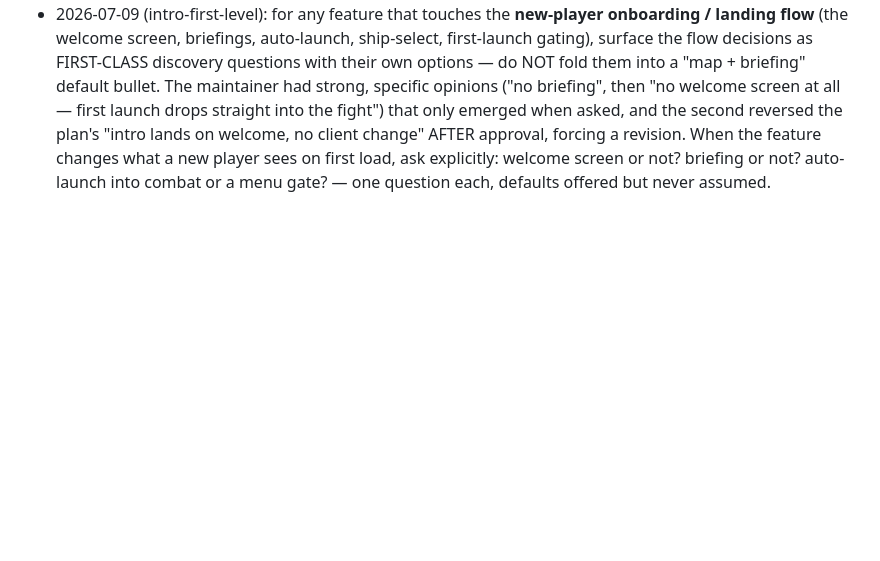
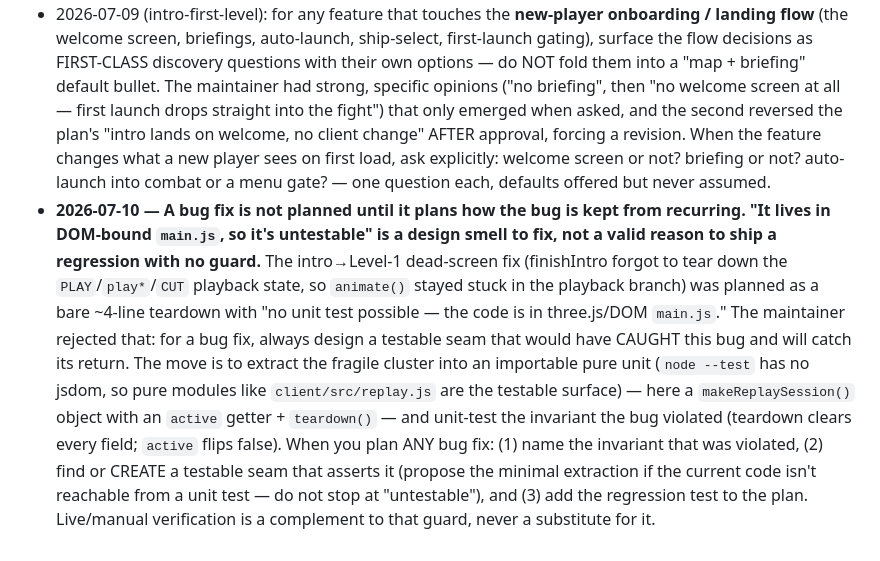
Before and after one commit to konbagaiev/space_game, a Markdown page: .claude/agents/feature-planner.md, the part around the change. Drawn GitHub-style; blank space fills up the shorter version.

```diff
--- a/.claude/agents/feature-planner.md
+++ b/.claude/agents/feature-planner.md
@@ -108,3 +108,16 @@ Your final message: a point-by-point list of how each issue was resolved.
   "intro lands on welcome, no client change" AFTER approval, forcing a revision. When the feature changes what
   a new player sees on first load, ask explicitly: welcome screen or not? briefing or not? auto-launch into
   combat or a menu gate? — one question each, defaults offered but never assumed.
+- **2026-07-10 — A bug fix is not planned until it plans how the bug is kept from recurring. "It lives in
+  DOM-bound `main.js`, so it's untestable" is a design smell to fix, not a valid reason to ship a regression
+  with no guard.** The intro→Level-1 dead-screen fix (finishIntro forgot to tear down the `PLAY`/`play*`/`CUT`
+  playback state, so `animate()` stayed stuck in the playback branch) was planned as a bare ~4-line teardown
+  with "no unit test possible — the code is in three.js/DOM `main.js`." The maintainer rejected that: for a bug
+  fix, always design a testable seam that would have CAUGHT this bug and will catch its return. The move is to
+  extract the fragile cluster into an importable pure unit (`node --test` has no jsdom, so pure modules like
+  `client/src/replay.js` are the testable surface) — here a `makeReplaySession()` object with an `active`
+  getter + `teardown()` — and unit-test the invariant the bug violated (teardown clears every field; `active`
+  flips false). When you plan ANY bug fix: (1) name the invariant that was violated, (2) find or CREATE a
+  testable seam that asserts it (propose the minimal extraction if the current code isn't reachable from a
+  unit test — do not stop at "untestable"), and (3) add the regression test to the plan. Live/manual
+  verification is a complement to that guard, never a substitute for it.
```
Also changed, not shown: .claude/agents/plan-critic.md (+13 -0 lines).
